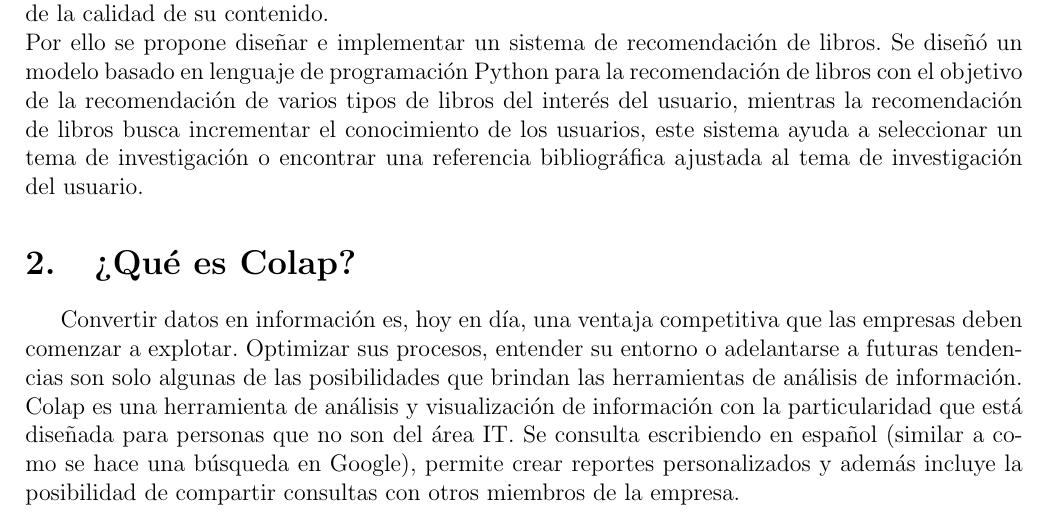
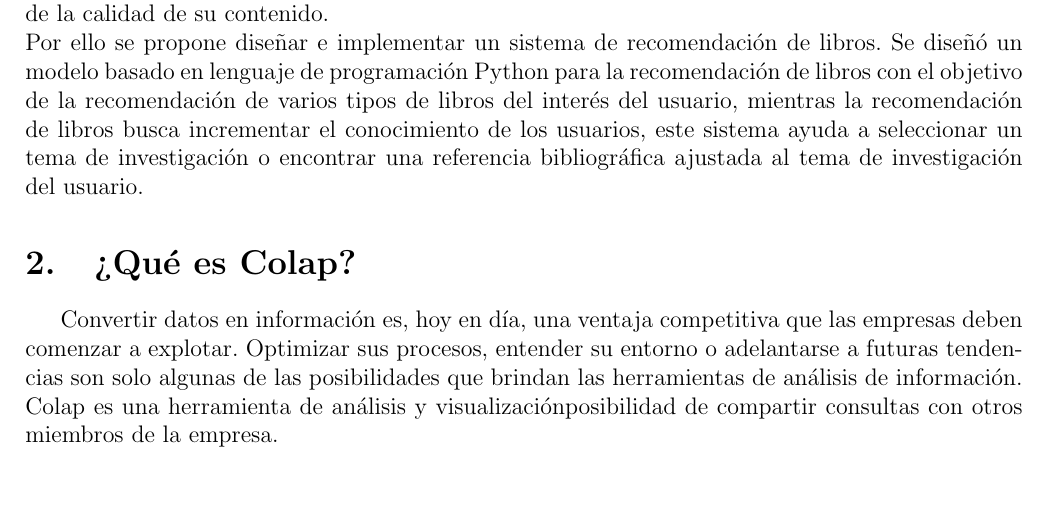
Before and after one commit to jorgeluis1997/Trabajo-Final-Inteligencia-U3, a LaTeX document (TrabajoFinal.tex, which reads Secciones/Actividad01.tex): part of page 3 of 21, cut so that both start at the same text, the shorter picture padded with empty space. Compiled offline with pdfLaTeX.

Commit message:
Update Actividad01.tex

```diff
--- a/Secciones/Actividad01.tex
+++ b/Secciones/Actividad01.tex
@@ -7,4 +7,4 @@
 
 \section{¿Qué es Colap?}
 Convertir datos en información es, hoy en día, una ventaja competitiva que las empresas deben comenzar a explotar. Optimizar sus procesos, entender su entorno o adelantarse a futuras tendencias son solo algunas de las posibilidades que brindan las herramientas de análisis de información.
-Colap es una herramienta de análisis y visualización de información con la particularidad que está diseñada para personas que no son del área IT. Se consulta escribiendo en español (similar a como se hace una búsqueda en Google), permite crear reportes personalizados y además incluye la posibilidad de compartir consultas con otros miembros de la empresa.
+Colap es una herramienta de análisis y visualizaciónposibilidad de compartir consultas con otros miembros de la empresa.
```
